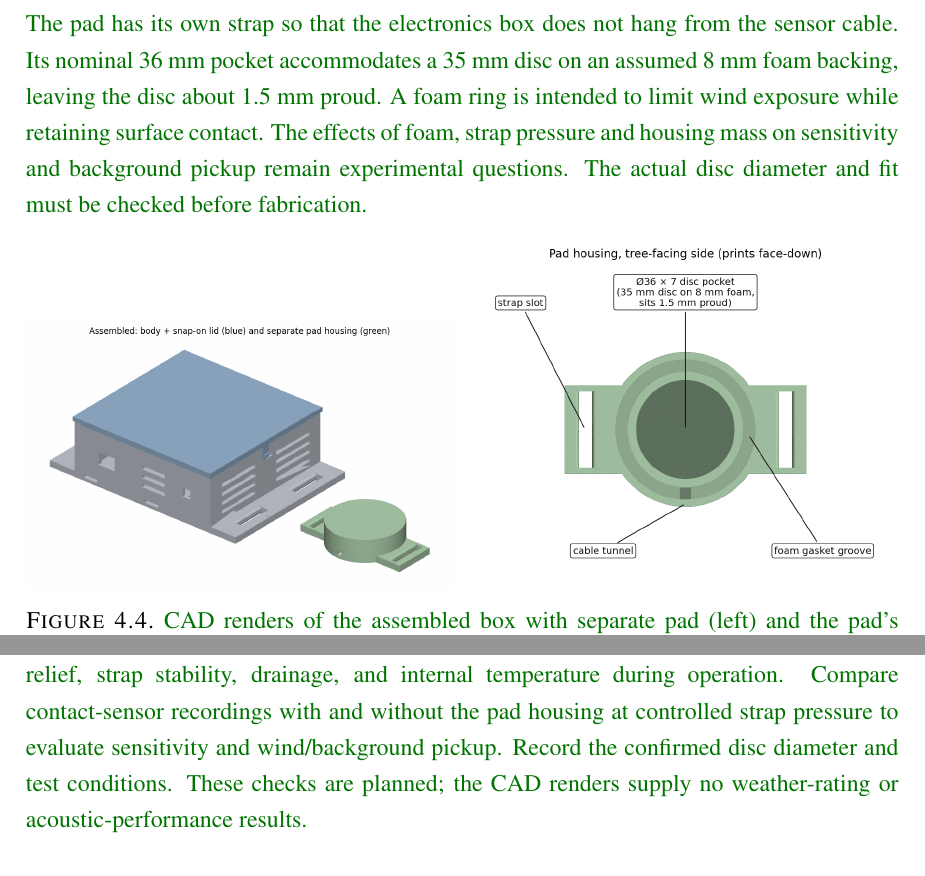
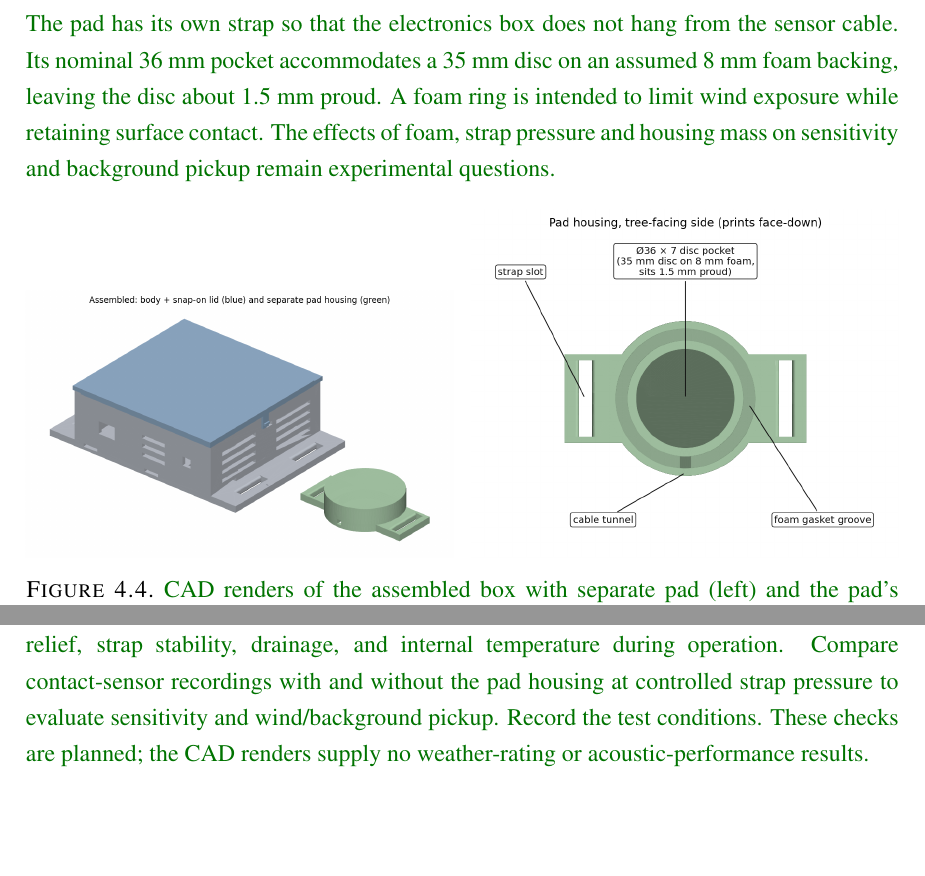
Before and after one commit to Battikhah/senior-design-report, a LaTeX thesis (output/senior_design_report_enhanced.tex, which reads output/enclosure_design.tex): two parts of pages 50 and 75 of 112, joined at a grey line, cut so that both start at the same text, the shorter picture padded with empty space. Compiled offline with pdfLaTeX.

Commit message:
docs: keep enclosure disc sizing without mismatch warnings

```diff
--- a/output/enclosure_design.tex
+++ b/output/enclosure_design.tex
@@ -30,7 +30,7 @@ The ESP32 and power-assembly bays are on one level, with nominal 1 mm lateral cl
 
 The floor faces the trunk and the lid faces outward for access. Four flange slots accept 25 mm webbing for two retaining straps. The USB-C and sensor-cable openings face downward; side and lower vents provide ventilation, with insect mesh proposed behind them. Two floor-level drains allow water to escape. The lid has four snap arms, a locating lip and a small overhang. This is a ventilated design, not a sealed or IP-rated enclosure; weather resistance, drainage and condensation behaviour require testing.
 
-The pad has its own strap so that the electronics box does not hang from the sensor cable. Its nominal 36 mm pocket accommodates a 35 mm disc on an assumed 8 mm foam backing, leaving the disc about 1.5 mm proud. A foam ring is intended to limit wind exposure while retaining surface contact. The effects of foam, strap pressure and housing mass on sensitivity and background pickup remain experimental questions. The actual disc diameter and fit must be checked before fabrication.
+The pad has its own strap so that the electronics box does not hang from the sensor cable. Its nominal 36 mm pocket accommodates a 35 mm disc on an assumed 8 mm foam backing, leaving the disc about 1.5 mm proud. A foam ring is intended to limit wind exposure while retaining surface contact. The effects of foam, strap pressure and housing mass on sensitivity and background pickup remain experimental questions.
 
 \begin{figure}[htbp]
 \centering
--- a/output/senior_design_report_enhanced.tex
+++ b/output/senior_design_report_enhanced.tex
@@ -1336,7 +1336,7 @@ Dashboard display     & Verify data visualization and status display           &
 \FloatBarrier
 
 \subsection{\newrevision{Enclosure and Mounting Checks}}
-\newrevision{Validate physical board and connector fit, lid retention and repeated opening, cable strain relief, strap stability, drainage, and internal temperature during operation. Compare contact-sensor recordings with and without the pad housing at controlled strap pressure to evaluate sensitivity and wind/background pickup. Record the confirmed disc diameter and test conditions. These checks are planned; the CAD renders supply no weather-rating or acoustic-performance results.}
+\newrevision{Validate physical board and connector fit, lid retention and repeated opening, cable strain relief, strap stability, drainage, and internal temperature during operation. Compare contact-sensor recordings with and without the pad housing at controlled strap pressure to evaluate sensitivity and wind/background pickup. Record the test conditions. These checks are planned; the CAD renders supply no weather-rating or acoustic-performance results.}
 
 \subsection{\newrevision{Electrical Bench Checks}}
 \newrevision{The hardware setup and assembly sequence are documented in Sections 4.2 and~\ref{sec:HardwareImplementation}. Electrical bench checks use a signal generator and oscilloscope to verify ADC input levels, sampling fidelity, and filter response before mechanical playback tests.}
```
Also changed, not shown: output/figures/enclosure/README.md, 1 other file.
